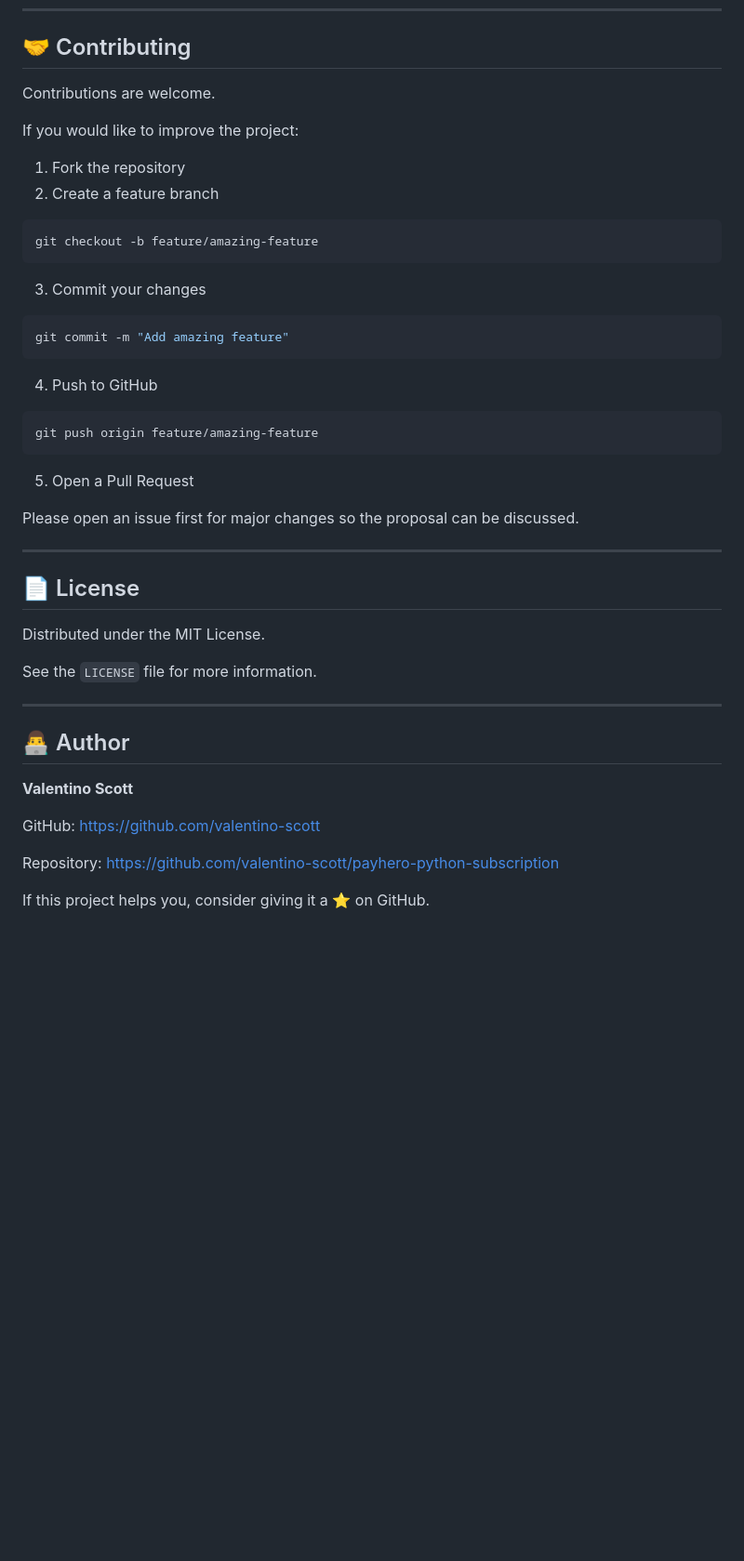
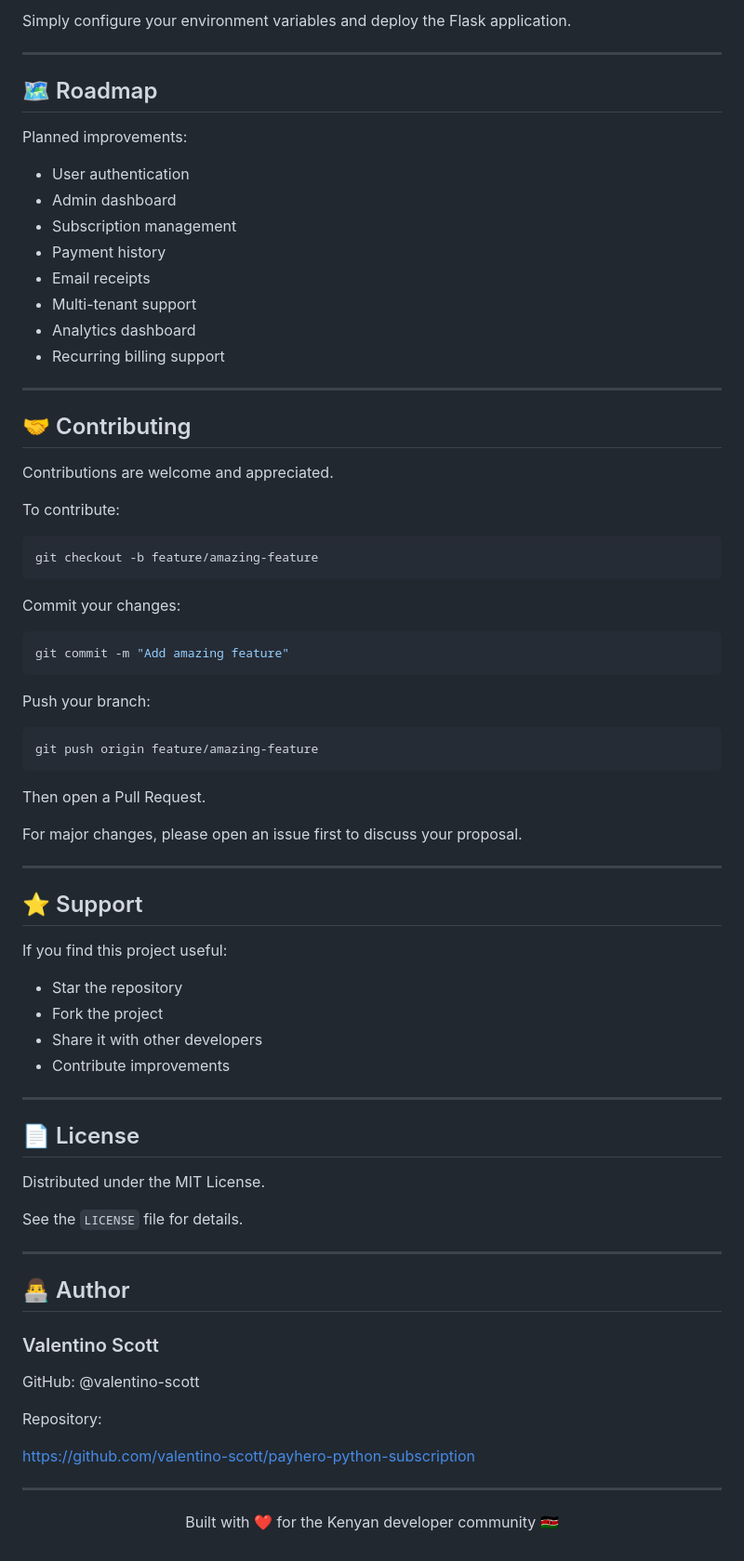
Before and after one commit to valentino-scott/payhero-python-subscription, a Markdown page: README.md, the part around one of its changes. Shown at 93% size. GitHub-like rendering; blank space fills up the shorter version.

````diff
--- a/README.md
+++ b/README.md
@@ -170,31 +285,58 @@ payhero-python-subscription/
+Simply configure your environment variables and deploy the Flask application.
+
+---
+
+## 🗺 Roadmap
+
+Planned improvements:
+
+* User authentication
+* Admin dashboard
+* Subscription management
+* Payment history
+* Email receipts
+* Multi-tenant support
+* Analytics dashboard
+* Recurring billing support
+
+---
+
 ## 🤝 Contributing
 
-Contributions are welcome.
+Contributions are welcome and appreciated.
 
-If you would like to improve the project:
-
-1. Fork the repository
-2. Create a feature branch
+To contribute:
 
 ```bash
 git checkout -b feature/amazing-feature
 ```
 
-3. Commit your changes
+Commit your changes:
 
 ```bash
 git commit -m "Add amazing feature"
 ```
 
-4. Push to GitHub
+Push your branch:
 
 ```bash
 git push origin feature/amazing-feature
 ```
 
-5. Open a Pull Request
+Then open a Pull Request.
 
-Please open an issue first for major changes so the proposal can be discussed.
+For major changes, please open an issue first to discuss your proposal.
+
+---
+
+## ⭐ Support
+
+If you find this project useful:
+
+* Star the repository
+* Fork the project
+* Share it with other developers
+* Contribute improvements
 
 ---
 
@@ -202,17 +344,22 @@ Please open an issue first for major changes so the proposal can be discussed.
 
 Distributed under the MIT License.
 
-See the `LICENSE` file for more information.
+See the `LICENSE` file for details.
 
 ---
 
 ## 👨‍💻 Author
 
-**Valentino Scott**
+### Valentino Scott
 
-GitHub: https://github.com/valentino-scott
+GitHub: @valentino-scott
 
 Repository:
+
 https://github.com/valentino-scott/payhero-python-subscription
 
-If this project helps you, consider giving it a ⭐ on GitHub.
+---
+
+<p align="center">
+Built with ❤️ for the Kenyan developer community 🇰🇪
+</p>
````
Also changed, not shown: other parts of README.md (+222 -107 lines), screenshots/hero-preview.png (added).
